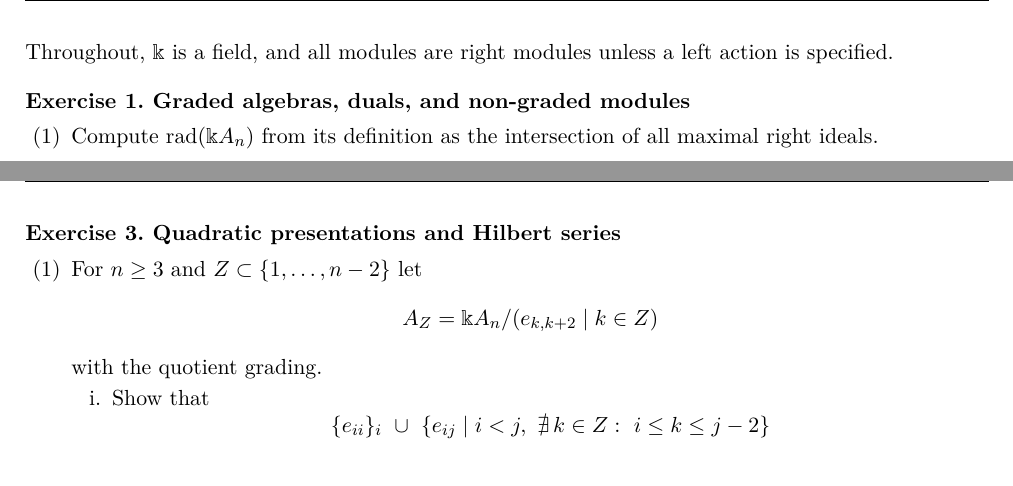
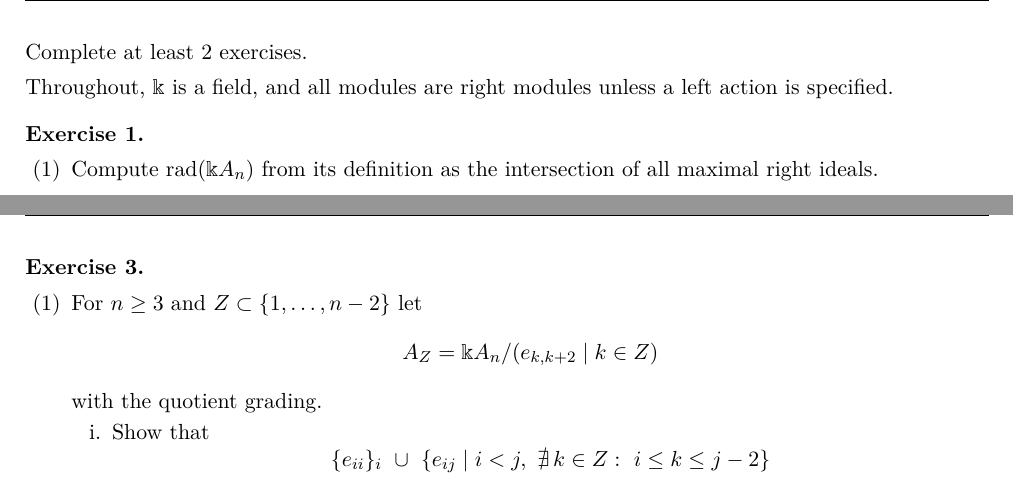
Before and after one commit to aaronkychan/math_work, a LaTeX problem sheet (2026_Koszul_lectures/Homework1_v2.tex): two parts of pages 1 and 3 of 4, joined at a grey line, cut at the place of the change. Compiled offline with pdfLaTeX.

Commit message:
HW1 final

```diff
--- a/2026_Koszul_lectures/Homework1_v2.tex
+++ b/2026_Koszul_lectures/Homework1_v2.tex
@@ -48,13 +48,15 @@
 
 \begin{document}
 
+Complete at least 2 exercises.
+
 Throughout, $\kk$ is a field, and all modules are right modules unless a
 left action is specified.
 
 
 \begin{questions}
 
-\titledquestion{Graded algebras, duals, and non-graded modules}
+\titledquestion{}
 
 \begin{parts}
 \part Compute $\rad(\kk A_n)$ from its
@@ -369,7 +371,7 @@ Thus $h_{B^!}(t)=\frac1{1-t}+t$ and
 \end{parts}
 
 \newpage
-\titledquestion{Quadratic presentations and Hilbert series}
+\titledquestion{}
 \begin{parts}
 \part For $n\geq3$ and $Z\subset\{1,\dots,n-2\}$ let
 \[
```
Also changed, not shown: 2026_Koszul_lectures/Homework1_v2.pdf, 2026_Koszul_lectures/Homework1_v2.tex (2 more changed lines).
